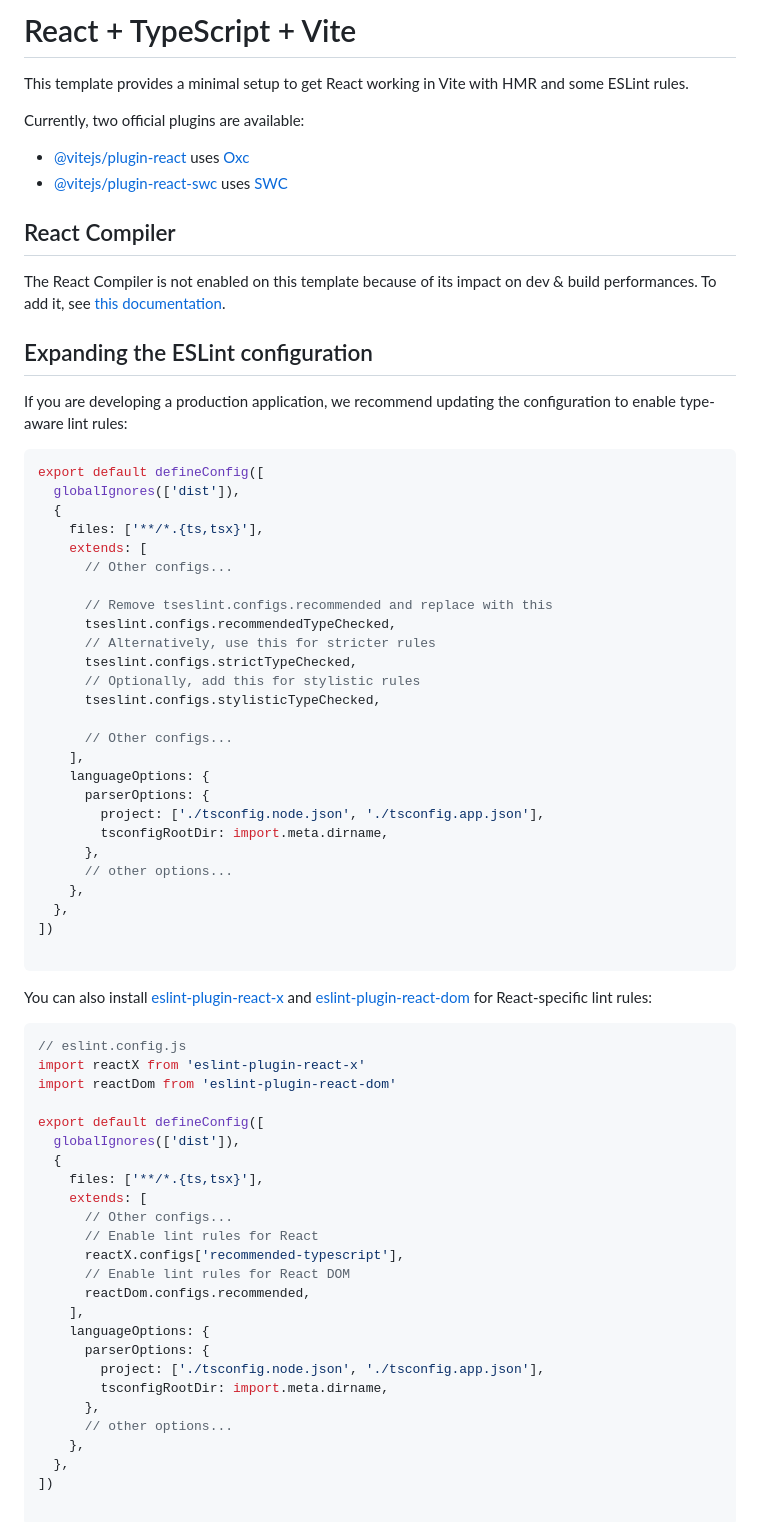
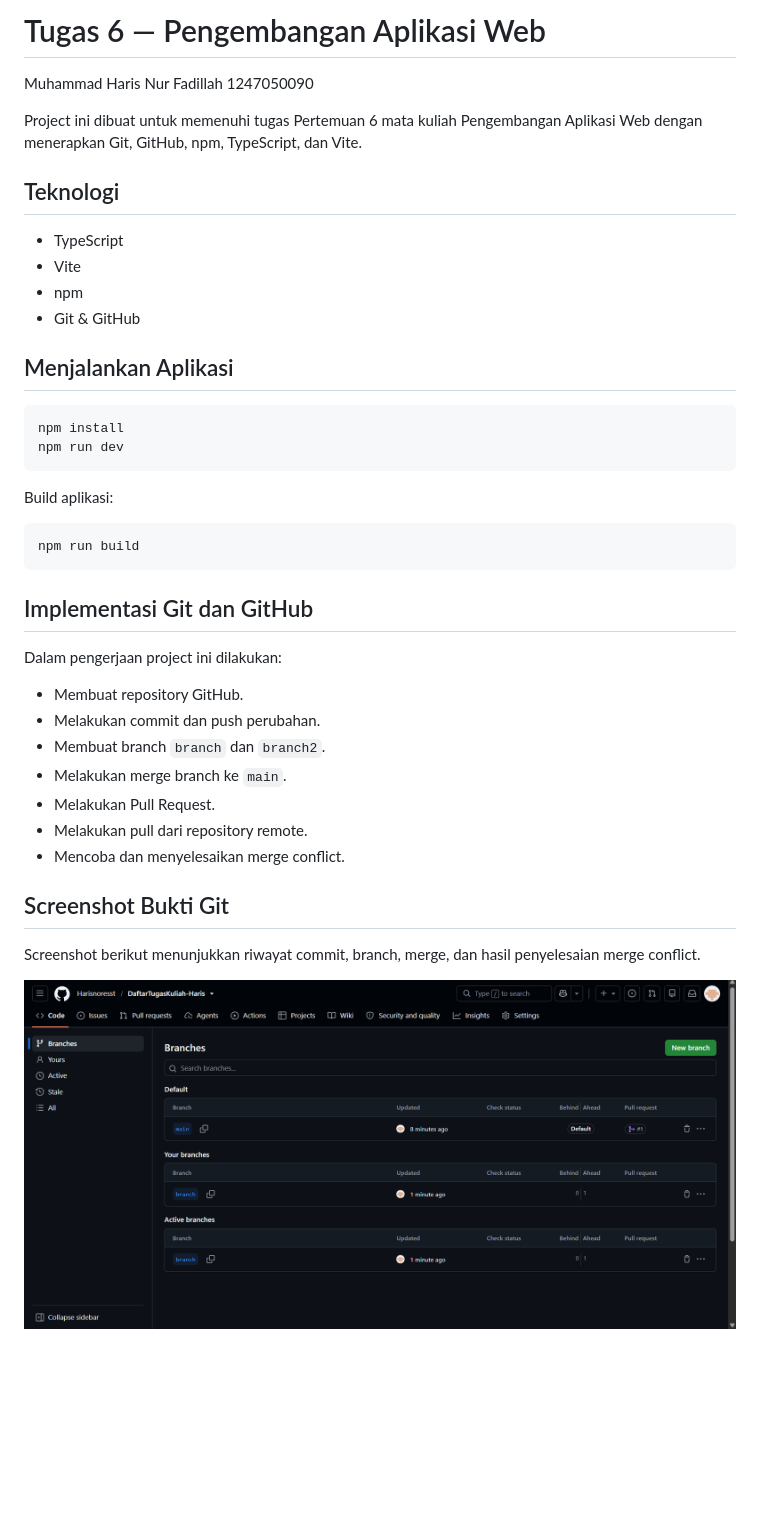
Before and after one commit to Harisnoresst/DaftarTugasKuliah-Haris, a Markdown page: README.md, the part around one of its changes. GitHub-like rendering; pictures changed too: screenshots/branch.png (added); blank space fills up the shorter version.

Commit message:
nambahin readme

````diff
--- a/README.md
+++ b/README.md
@@ -1,75 +1,42 @@
-# React + TypeScript + Vite
+# Tugas 6 — Pengembangan Aplikasi Web
 
-This template provides a minimal setup to get React working in Vite with HMR and some ESLint rules.
+Muhammad Haris Nur Fadillah 1247050090
 
-Currently, two official plugins are available:
+Project ini dibuat untuk memenuhi tugas Pertemuan 6 mata kuliah Pengembangan Aplikasi Web dengan menerapkan Git, GitHub, npm, TypeScript, dan Vite.
 
-- [@vitejs/plugin-react](https://github.com/vitejs/vite-plugin-react/blob/main/packages/plugin-react) uses [Oxc](https://oxc.rs)
-- [@vitejs/plugin-react-swc](https://github.com/vitejs/vite-plugin-react/blob/main/packages/plugin-react-swc) uses [SWC](https://swc.rs/)
+## Teknologi
+- TypeScript
+- Vite
+- npm
+- Git & GitHub
 
-## React Compiler
+## Menjalankan Aplikasi
 
-The React Compiler is not enabled on this template because of its impact on dev & build performances. To add it, see [this documentation](https://react.dev/learn/react-compiler/installation).
-
-## Expanding the ESLint configuration
-
-If you are developing a production application, we recommend updating the configuration to enable type-aware lint rules:
-
-```js
-export default defineConfig([
-  globalIgnores(['dist']),
-  {
-    files: ['**/*.{ts,tsx}'],
-    extends: [
-      // Other configs...
-
-      // Remove tseslint.configs.recommended and replace with this
-      tseslint.configs.recommendedTypeChecked,
-      // Alternatively, use this for stricter rules
-      tseslint.configs.strictTypeChecked,
-      // Optionally, add this for stylistic rules
-      tseslint.configs.stylisticTypeChecked,
-
-      // Other configs...
-    ],
-    languageOptions: {
-      parserOptions: {
-        project: ['./tsconfig.node.json', './tsconfig.app.json'],
-        tsconfigRootDir: import.meta.dirname,
-      },
-      // other options...
-    },
-  },
-])
-
+```bash
+npm install
+npm run dev
 ```
 
-You can also install [eslint-plugin-react-x](https://npmx.dev/package/eslint-plugin-react-x) and [eslint-plugin-react-dom](https://npmx.dev/package/eslint-plugin-react-dom) for React-specific lint rules:
+Build aplikasi:
 
-```js
-// eslint.config.js
-import reactX from 'eslint-plugin-react-x'
-import reactDom from 'eslint-plugin-react-dom'
+```bash
+npm run build
+```
 
-export default defineConfig([
-  globalIgnores(['dist']),
-  {
-    files: ['**/*.{ts,tsx}'],
-    extends: [
-      // Other configs...
-      // Enable lint rules for React
-      reactX.configs['recommended-typescript'],
-      // Enable lint rules for React DOM
-      reactDom.configs.recommended,
-    ],
-    languageOptions: {
-      parserOptions: {
-        project: ['./tsconfig.node.json', './tsconfig.app.json'],
-        tsconfigRootDir: import.meta.dirname,
-      },
-      // other options...
-    },
-  },
-])
+## Implementasi Git dan GitHub
 
-```
+Dalam pengerjaan project ini dilakukan:
+- Membuat repository GitHub.
+- Melakukan commit dan push perubahan.
+- Membuat branch `branch` dan `branch2`.
+- Melakukan merge branch ke `main`.
+- Melakukan Pull Request.
+- Melakukan pull dari repository remote.
+- Mencoba dan menyelesaikan merge conflict.
+
+## Screenshot Bukti Git
+
+Screenshot berikut menunjukkan riwayat commit, branch, merge, dan hasil penyelesaian merge conflict.
+
+![branch](./screenshots/branch.png)
+
````
Also changed, not shown: other parts of README.md (+7 -0 lines), screenshots/buktiSemua.png (added), screenshots/conflict.png (added), screenshots/pullRequest.png (added), screenshots/pullRequest2.png (added).
